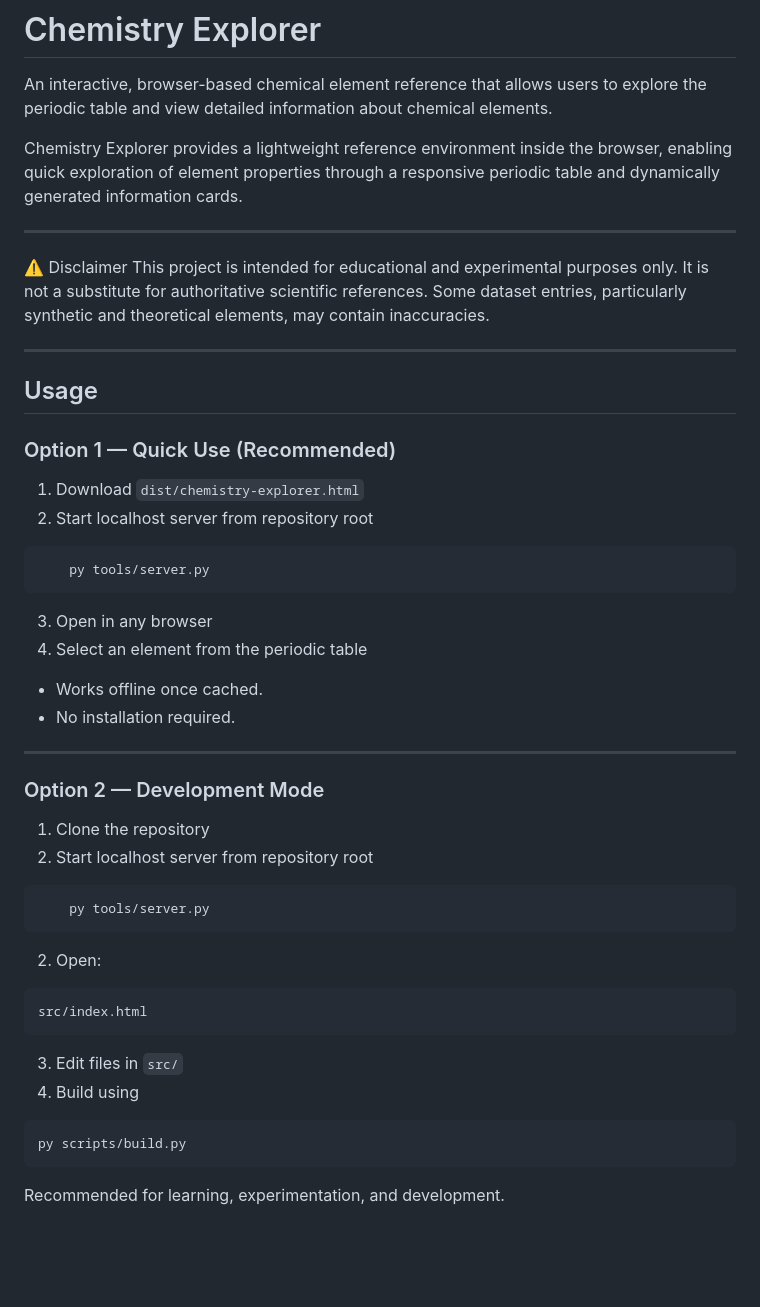
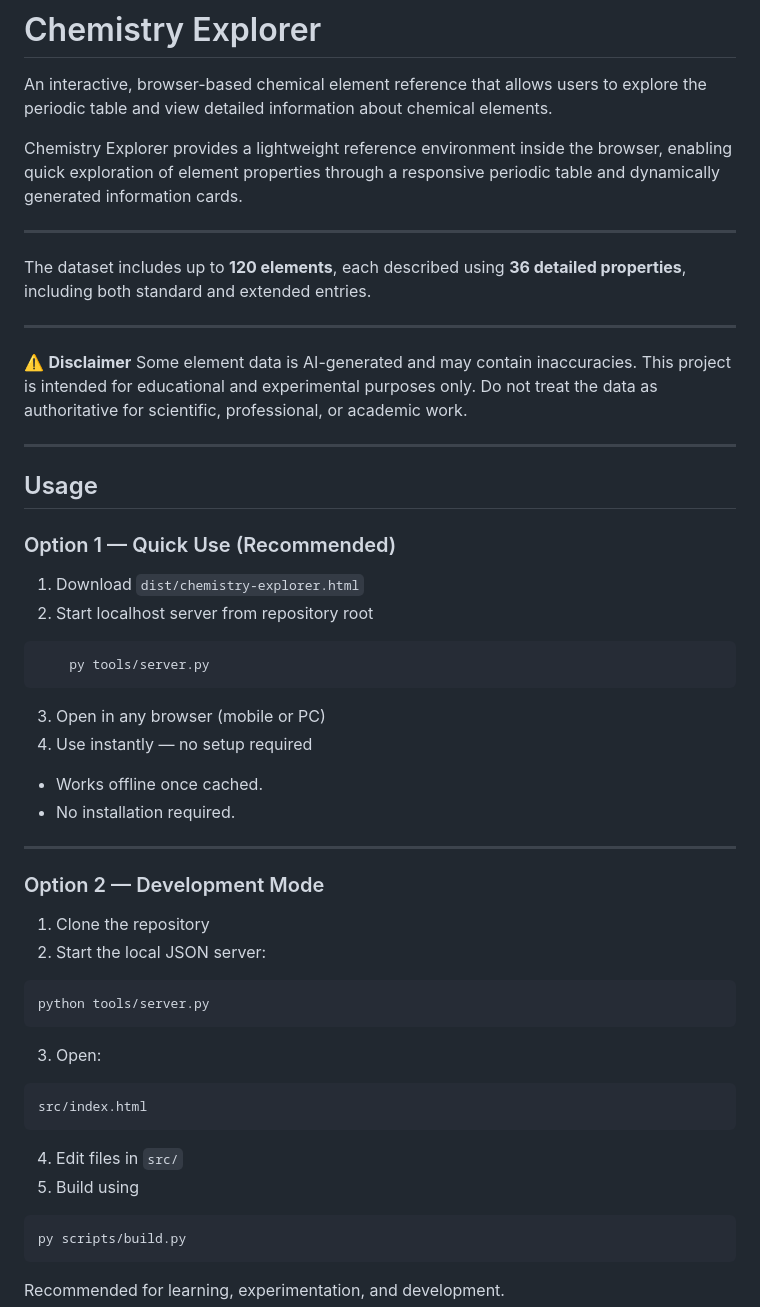
Before and after one commit to akpandey-dev/chemistry-explorer, a Markdown page: README.md, the part around one of its changes. GitHub-like rendering; blank space fills up the shorter version.

````diff
--- a/README.md
+++ b/README.md
@@ -6,8 +6,12 @@ Chemistry Explorer provides a lightweight reference environment inside the brows
 
 ---
 
-⚠️ Disclaimer
-This project is intended for educational and experimental purposes only. It is not a substitute for authoritative scientific references. Some dataset entries, particularly synthetic and theoretical elements, may contain inaccuracies.
+The dataset includes up to **120 elements**, each described using **36 detailed properties**, including both standard and extended entries.
+
+---
+
+⚠️ **Disclaimer**
+Some element data is AI-generated and may contain inaccuracies. This project is intended for educational and experimental purposes only. Do not treat the data as authoritative for scientific, professional, or academic work.
 
 ---
 
@@ -20,8 +24,8 @@ This project is intended for educational and experimental purposes only. It is n
 ```
     py tools/server.py
 ```
-3. Open in any browser
-4. Select an element from the periodic table
+3. Open in any browser (mobile or PC)
+4. Use instantly — no setup required
 
 * Works offline once cached.
 * No installation required.
@@ -31,16 +35,19 @@ This project is intended for educational and experimental purposes only. It is n
 ### Option 2 — Development Mode
 
 1. Clone the repository
-2. Start localhost server from repository root
+2. Start the local JSON server:
+
 ```
-    py tools/server.py
+python tools/server.py
 ```
-2. Open:
-```text
+
+3. Open:
+
+```
 src/index.html
 ```
-3. Edit files in `src/`
-4. Build using
+4. Edit files in `src/`
+5. Build using
 ```text
 py scripts/build.py
 ```
````
Also changed, not shown: other parts of README.md (+42 -18 lines).
